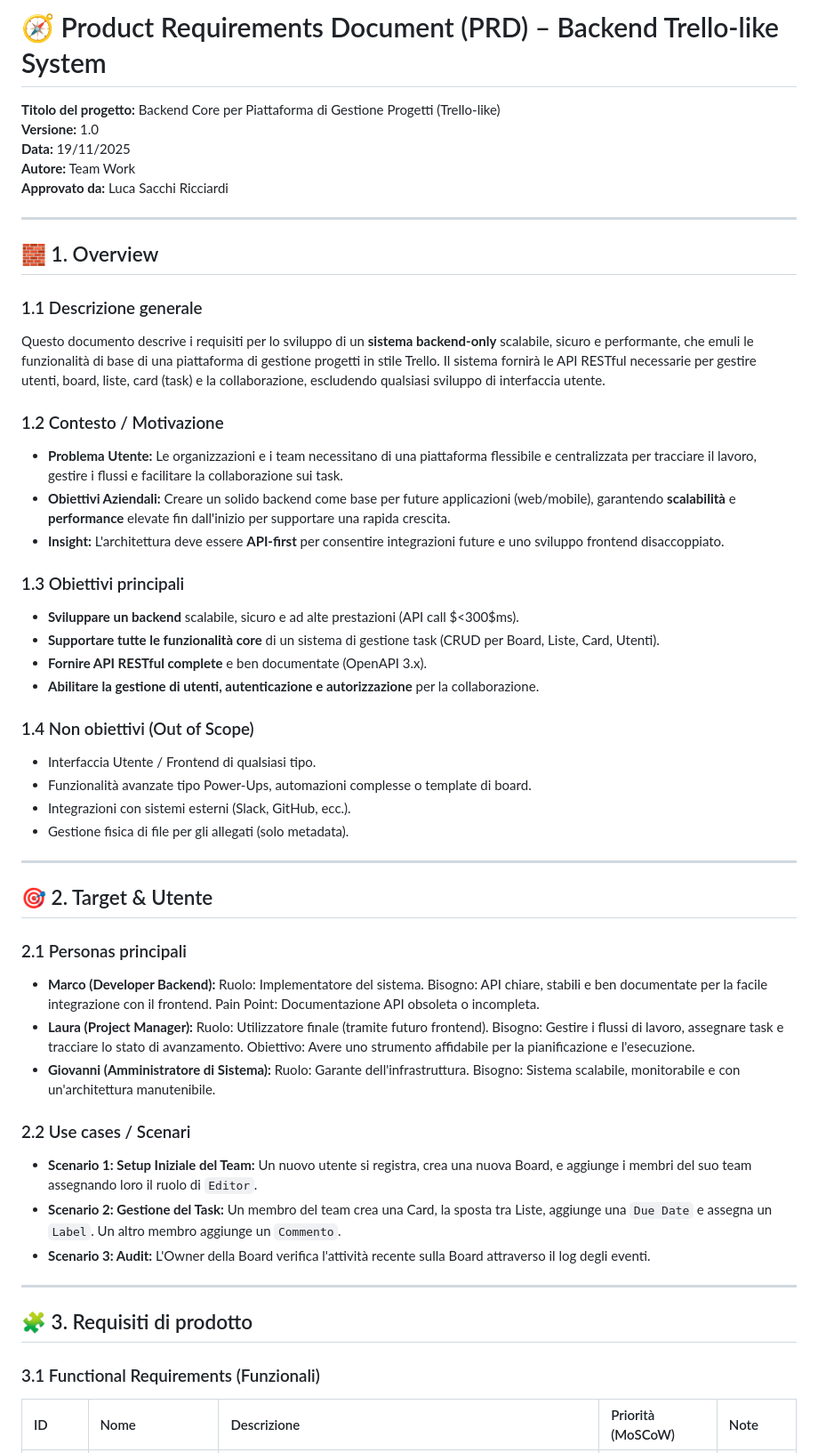
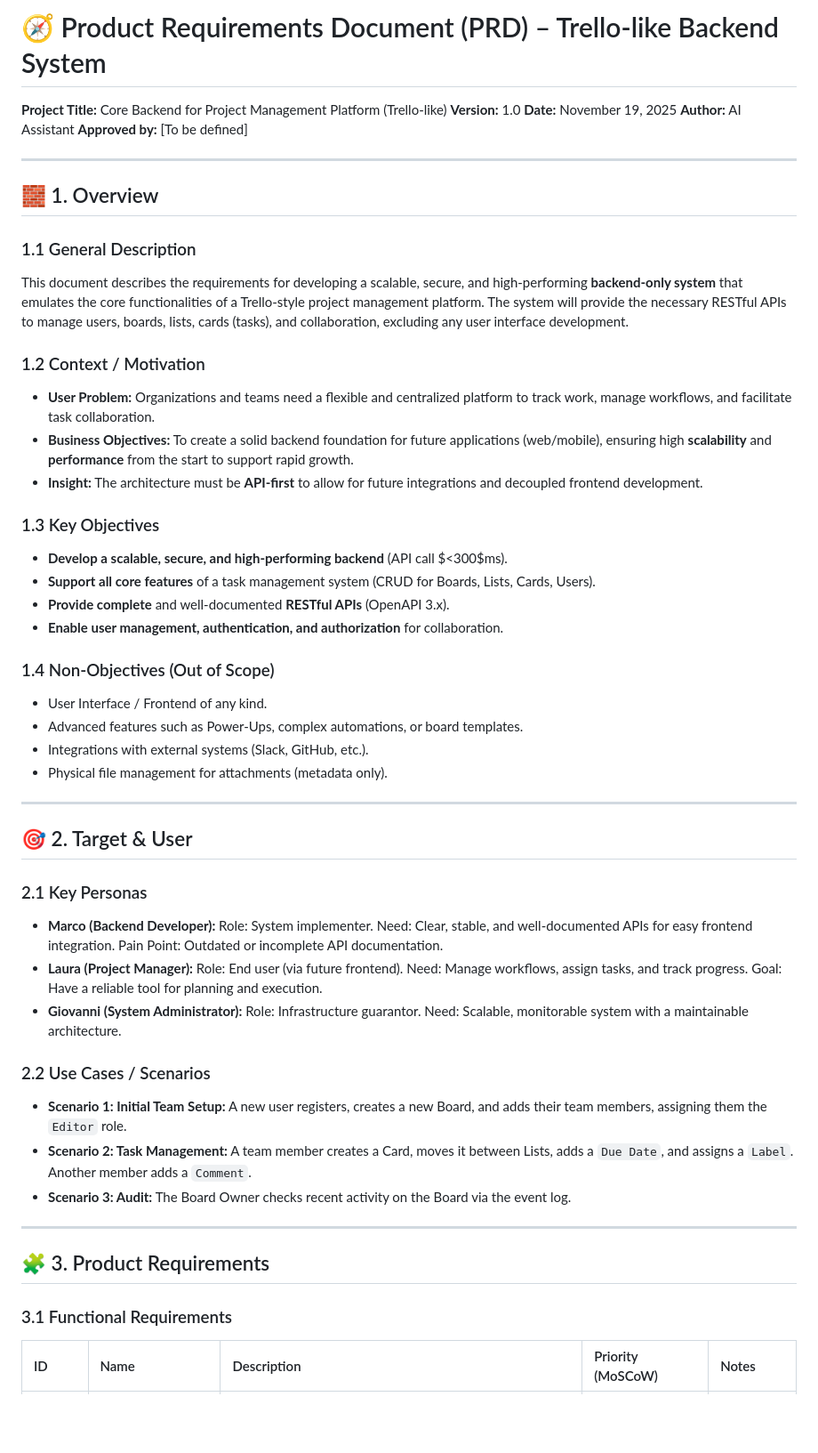
Before and after one commit to TTF-FULL-STACK-2025/technical-writing-mvp-trello, a Markdown page: PRD Trello.md, the part around one of its changes. Shown at 89% size. Drawn GitHub-style; blank space fills up the shorter version.

```diff
--- a/PRD Trello.md
+++ b/PRD Trello.md
@@ -1,60 +1,60 @@
-# 🧭 Product Requirements Document (PRD) – Backend Trello-like System
+# 🧭 Product Requirements Document (PRD) – Trello-like Backend System
 
-**Titolo del progetto:** Backend Core per Piattaforma di Gestione Progetti (Trello-like) <br>
-**Versione:** 1.0<br>
-**Data:** 19/11/2025<br>
-**Autore:** Team Work<br>
-**Approvato da:** Luca Sacchi Ricciardi
+**Project Title:** Core Backend for Project Management Platform (Trello-like)
+**Version:** 1.0
+**Date:** November 19, 2025
+**Author:** AI Assistant
+**Approved by:** [To be defined]
 
 ---
 
 ## 🧱 1. Overview
 
-### 1.1 Descrizione generale
+### 1.1 General Description
 
-Questo documento descrive i requisiti per lo sviluppo di un **sistema backend-only** scalabile, sicuro e performante, che emuli le funzionalità di base di una piattaforma di gestione progetti in stile Trello. Il sistema fornirà le API RESTful necessarie per gestire utenti, board, liste, card (task) e la collaborazione, escludendo qualsiasi sviluppo di interfaccia utente.
+This document describes the requirements for developing a scalable, secure, and high-performing **backend-only system** that emulates the core functionalities of a Trello-style project management platform. The system will provide the necessary RESTful APIs to manage users, boards, lists, cards (tasks), and collaboration, excluding any user interface development.
 
-### 1.2 Contesto / Motivazione
+### 1.2 Context / Motivation
 
-* **Problema Utente:** Le organizzazioni e i team necessitano di una piattaforma flessibile e centralizzata per tracciare il lavoro, gestire i flussi e facilitare la collaborazione sui task.
-* **Obiettivi Aziendali:** Creare un solido backend come base per future applicazioni (web/mobile), garantendo **scalabilità** e **performance** elevate fin dall'inizio per supportare una rapida crescita.
-* **Insight:** L'architettura deve essere **API-first** per consentire integrazioni future e uno sviluppo frontend disaccoppiato.
+* **User Problem:** Organizations and teams need a flexible and centralized platform to track work, manage workflows, and facilitate task collaboration.
+* **Business Objectives:** To create a solid backend foundation for future applications (web/mobile), ensuring high **scalability** and **performance** from the start to support rapid growth.
+* **Insight:** The architecture must be **API-first** to allow for future integrations and decoupled frontend development.
 
-### 1.3 Obiettivi principali
+### 1.3 Key Objectives
 
-* **Sviluppare un backend** scalabile, sicuro e ad alte prestazioni (API call $<300$ms).
-* **Supportare tutte le funzionalità core** di un sistema di gestione task (CRUD per Board, Liste, Card, Utenti).
-* **Fornire API RESTful complete** e ben documentate (OpenAPI 3.x).
-* **Abilitare la gestione di utenti, autenticazione e autorizzazione** per la collaborazione.
+* **Develop a scalable, secure, and high-performing backend** (API call $<300$ms).
+* **Support all core features** of a task management system (CRUD for Boards, Lists, Cards, Users).
+* **Provide complete** and well-documented **RESTful APIs** (OpenAPI 3.x).
+* **Enable user management, authentication, and authorization** for collaboration.
 
-### 1.4 Non obiettivi (Out of Scope)
+### 1.4 Non-Objectives (Out of Scope)
 
-* Interfaccia Utente / Frontend di qualsiasi tipo.
-* Funzionalità avanzate tipo Power-Ups, automazioni complesse o template di board.
-* Integrazioni con sistemi esterni (Slack, GitHub, ecc.).
-* Gestione fisica di file per gli allegati (solo metadata).
+* User Interface / Frontend of any kind.
+* Advanced features such as Power-Ups, complex automations, or board templates.
+* Integrations with external systems (Slack, GitHub, etc.).
+* Physical file management for attachments (metadata only).
 
 ---
 
-## 🎯 2. Target & Utente
+## 🎯 2. Target & User
 
-### 2.1 Personas principali
+### 2.1 Key Personas
 
-* **Marco (Developer Backend):** Ruolo: Implementatore del sistema. Bisogno: API chiare, stabili e ben documentate per la facile integrazione con il frontend. Pain Point: Documentazione API obsoleta o incompleta.
-* **Laura (Project Manager):** Ruolo: Utilizzatore finale (tramite futuro frontend). Bisogno: Gestire i flussi di lavoro, assegnare task e tracciare lo stato di avanzamento. Obiettivo: Avere uno strumento affidabile per la pianificazione e l'esecuzione.
-* **Giovanni (Amministratore di Sistema):** Ruolo: Garante dell'infrastruttura. Bisogno: Sistema scalabile, monitorabile e con un'architettura manutenibile.
+* **Marco (Backend Developer):** Role: System implementer. Need: Clear, stable, and well-documented APIs for easy frontend integration. Pain Point: Outdated or incomplete API documentation.
+* **Laura (Project Manager):** Role: End user (via future frontend). Need: Manage workflows, assign tasks, and track progress. Goal: Have a reliable tool for planning and execution.
+* **Giovanni (System Administrator):** Role: Infrastructure guarantor. Need: Scalable, monitorable system with a maintainable architecture.
 
-### 2.2 Use cases / Scenari
+### 2.2 Use Cases / Scenarios
 
-* **Scenario 1: Setup Iniziale del Team:** Un nuovo utente si registra, crea una nuova Board, e aggiunge i membri del suo team assegnando loro il ruolo di `Editor`.
-* **Scenario 2: Gestione del Task:** Un membro del team crea una Card, la sposta tra Liste, aggiunge una `Due Date` e assegna un `Label`. Un altro membro aggiunge un `Commento`.
-* **Scenario 3: Audit:** L'Owner della Board verifica l'attività recente sulla Board attraverso il log degli eventi.
+* **Scenario 1: Initial Team Setup:** A new user registers, creates a new Board, and adds their team members, assigning them the `Editor` role.
+* **Scenario 2: Task Management:** A team member creates a Card, moves it between Lists, adds a `Due Date`, and assigns a `Label`. Another member adds a `Comment`.
+* **Scenario 3: Audit:** The Board Owner checks recent activity on the Board via the event log.
 
 ---
 
-## 🧩 3. Requisiti di prodotto
+## 🧩 3. Product Requirements
 
-### 3.1 Functional Requirements (Funzionali)
+### 3.1 Functional Requirements
 
-| ID | Nome | Descrizione | Priorità (MoSCoW) | Note |
+| ID | Name | Description | Priority (MoSCoW) | Notes |
 |:---|:---|:---|:---|:---|
```
Also changed, not shown: other parts of PRD Trello.md (+73 -65 lines).
